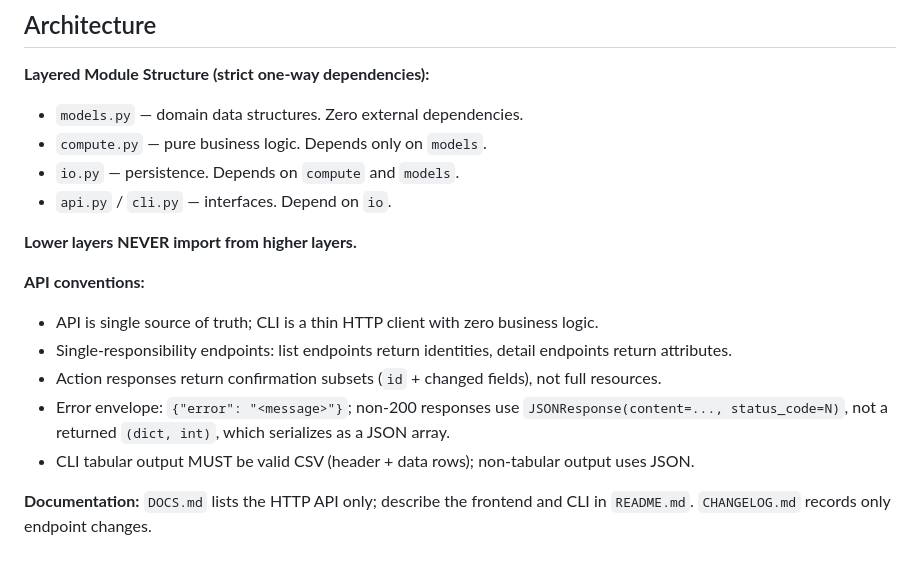
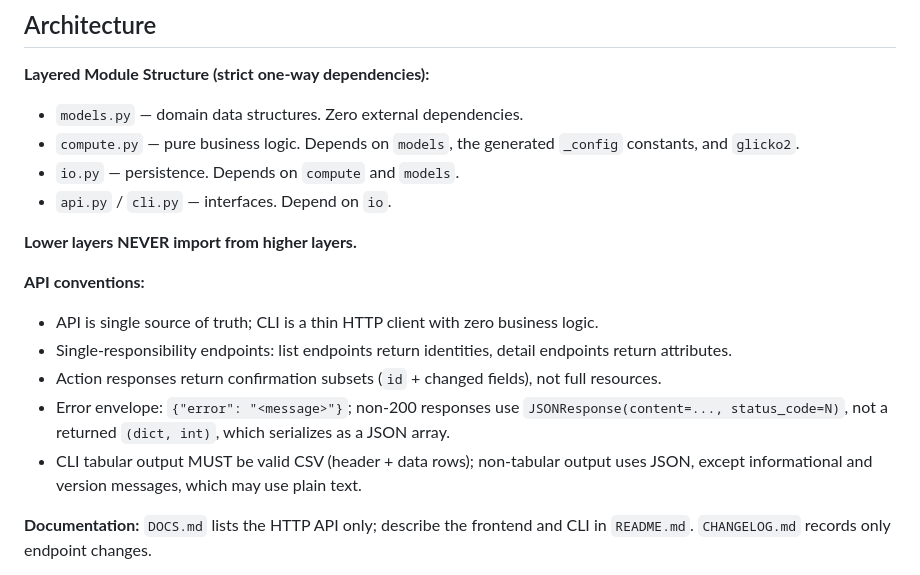
Before and after one commit to devarops/recurrator, a Markdown page: AGENTS.md, the part around the change. Drawn GitHub-style.

Commit message:
📝 Correct the stale compute and CLI claims
The previous documentation commit added the date-math item, but two guide claims still described older behavior. The compute module imports the generated config constants and glicko2, so the layering line now names both. The version command prints plain text, so the CLI rule now allows that exception again. We corrected the guide instead of changing the dependency structure or the CLI output.

```diff
--- a/AGENTS.md
+++ b/AGENTS.md
@@ -7,7 +7,7 @@ The browser pages in `public/` are the **frontend**, and `cli.py` is the **CLI**
 
 **Layered Module Structure (strict one-way dependencies):**
 - `models.py` — domain data structures. Zero external dependencies.
-- `compute.py` — pure business logic. Depends only on `models`.
+- `compute.py` — pure business logic. Depends on `models`, the generated `_config` constants, and `glicko2`.
 - `io.py` — persistence. Depends on `compute` and `models`.
 - `api.py` / `cli.py` — interfaces. Depend on `io`.
 
@@ -18,7 +18,7 @@ The browser pages in `public/` are the **frontend**, and `cli.py` is the **CLI**
 - Single-responsibility endpoints: list endpoints return identities, detail endpoints return attributes.
 - Action responses return confirmation subsets (`id` + changed fields), not full resources.
 - Error envelope: `{"error": "<message>"}`; non-200 responses use `JSONResponse(content=..., status_code=N)`, not a returned `(dict, int)`, which serializes as a JSON array.
-- CLI tabular output MUST be valid CSV (header + data rows); non-tabular output uses JSON.
+- CLI tabular output MUST be valid CSV (header + data rows); non-tabular output uses JSON, except informational and version messages, which may use plain text.
 
 **Documentation:** `DOCS.md` lists the HTTP API only; describe the frontend and CLI in `README.md`. `CHANGELOG.md` records only endpoint changes.
 
```
